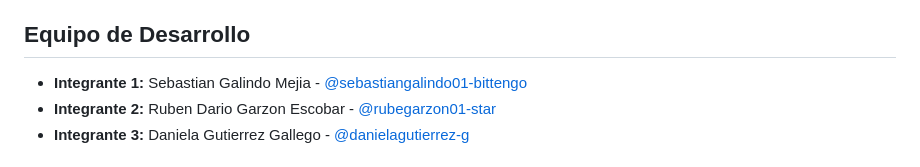
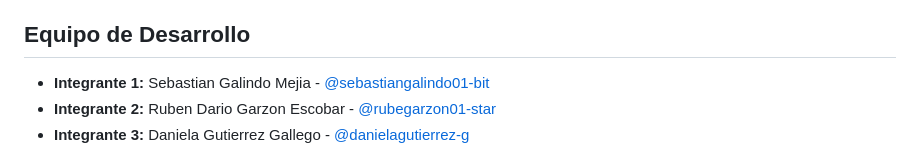
Before and after one commit to sebastiangalindo01-bit/AIRLINE-RESERVATION-SYSTEM, a Markdown page: README.md, the part around the change. Drawn GitHub-style.

Commit message:
Fix GitHub username for Integrante 1

```diff
--- a/README.md
+++ b/README.md
@@ -14,7 +14,7 @@ Plataforma web desarrollada como proyecto integrador de Programación en Ambient
 
 ## Equipo de Desarrollo
 
-- **Integrante 1:** Sebastian Galindo Mejia - [@sebastiangalindo01-bittengo](https://github.com/sebastiangalindo01-bittengo)
+- **Integrante 1:** Sebastian Galindo Mejia - [@sebastiangalindo01-bit](https://github.com/sebastiangalindo01-bit)
 - **Integrante 2:** Ruben Dario Garzon Escobar - [@rubegarzon01-star](https://github.com/rubengarzon01-star)
 - **Integrante 3:** Daniela Gutierrez Gallego - [@danielagutierrez-g](https://github.com/danielagutierrez-g)
 
```
